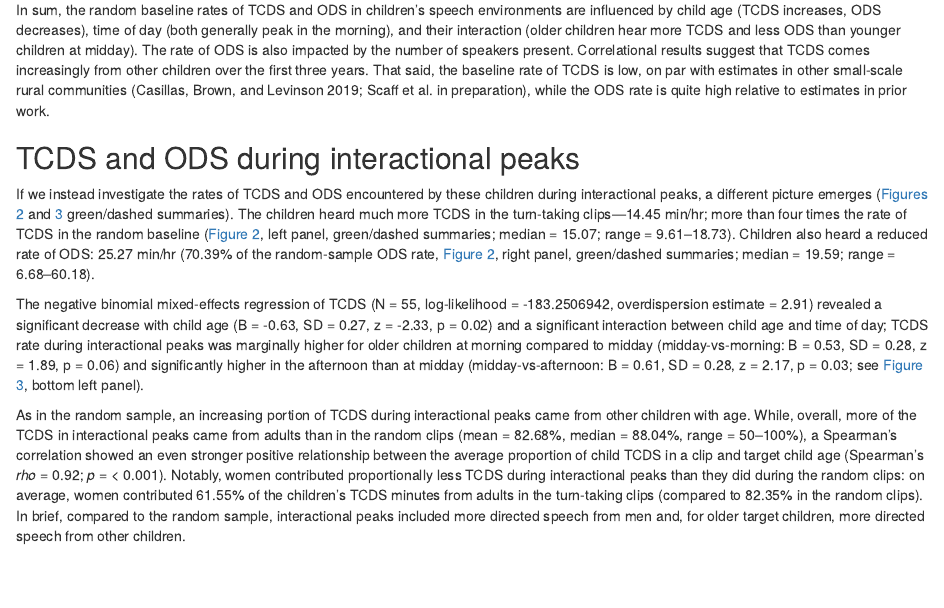
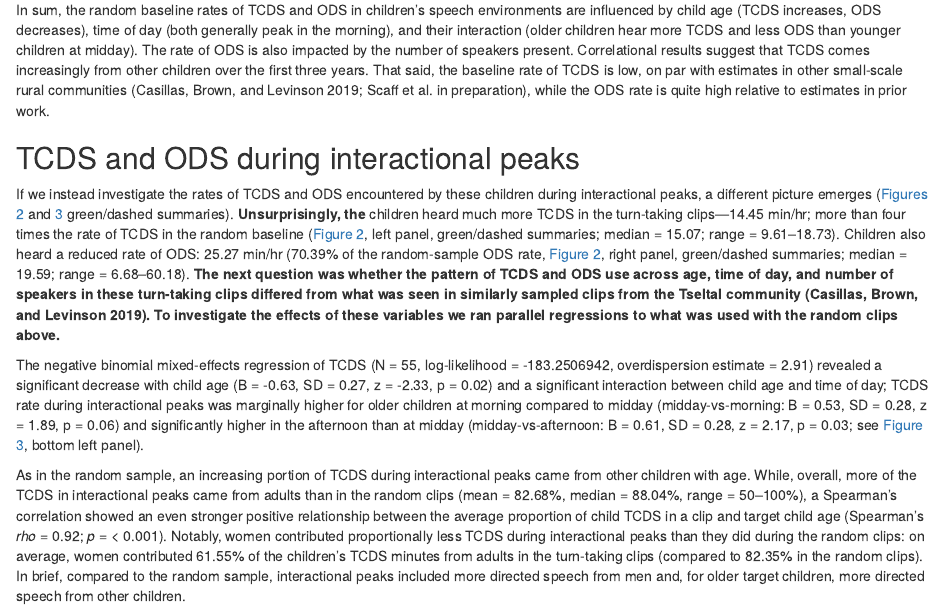
Before and after one commit to marisacasillas/Yeli-CLE, an R Markdown document (Yeli-CLE.Rmd): the page in a window 1100 px wide, from 8690 px down. Rendered offline with R 4.5, knitr and Pandoc, with nearby package versions; some code elsewhere in the file could not run offline.

Commit message:
finish CL draft

```diff
--- a/Yeli-CLE.Rmd
+++ b/Yeli-CLE.Rmd
@@ -2065,7 +2065,7 @@ The negative binomial regression of other-directed speech rate (N = `r nobs(ods.
 In sum, the random baseline rates of TCDS and ODS in children's speech environments are influenced by child age (TCDS increases, ODS decreases), time of day (both generally peak in the morning), and their interaction (older children hear more TCDS and less ODS than younger children at midday). The rate of ODS is also impacted by the number of speakers present. Correlational results suggest that TCDS comes increasingly from other children over the first three years. That said, the baseline rate of TCDS is low, on par with estimates in other small-scale rural communities [@casillas2019early; @scaffIPlanguage], while the ODS rate is quite high relative to estimates in prior work.
 
 ## TCDS and ODS during interactional peaks
-If we instead investigate the rates of TCDS and ODS encountered by these children during interactional peaks, a different picture emerges ([Figures 2](#fig2) and [3](#fig3) green/dashed summaries). The children heard much more TCDS in the turn-taking clips---`r round(mean(subset(quantity.nonrand.bychild, sample == "turn-taking")$tds_mph),2)` min/hr; more than four times the rate of TCDS in the random baseline ([Figure 2](#fig2), left panel, green/dashed summaries; median = `r round(median(subset(quantity.nonrand.bychild, sample == "turn-taking")$tds_mph),2)`; range = `r round(min(subset(quantity.nonrand.bychild, sample == "turn-taking")$tds_mph),2)`--`r round(max(subset(quantity.nonrand.bychild, sample == "turn-taking")$tds_mph),2)`). Children also heard a reduced rate of ODS: `r round(mean(subset(quantity.nonrand.bychild, sample == "turn-taking")$ods_mph),2)` min/hr (`r round((round(mean(subset(quantity.nonrand.bychild, sample == "turn-taking")$ods_mph),2)/round(mean(quantity.rand.bychild$ods_mph),2))*100, 2)`% of the random-sample ODS rate, [Figure 2](#fig2), right panel, green/dashed summaries; median = `r round(median(subset(quantity.nonrand.bychild, sample == "turn-taking")$ods_mph),2)`; range = `r round(min(subset(quantity.nonrand.bychild, sample == "turn-taking")$ods_mph),2)`--`r round(max(subset(quantity.nonrand.bychild, sample == "turn-taking")$ods_mph),2)`).
+If we instead investigate the rates of TCDS and ODS encountered by these children during interactional peaks, a different picture emerges ([Figures 2](#fig2) and [3](#fig3) green/dashed summaries). **Unsurprisingly, the** children heard much more TCDS in the turn-taking clips---`r round(mean(subset(quantity.nonrand.bychild, sample == "turn-taking")$tds_mph),2)` min/hr; more than four times the rate of TCDS in the random baseline ([Figure 2](#fig2), left panel, green/dashed summaries; median = `r round(median(subset(quantity.nonrand.bychild, sample == "turn-taking")$tds_mph),2)`; range = `r round(min(subset(quantity.nonrand.bychild, sample == "turn-taking")$tds_mph),2)`--`r round(max(subset(quantity.nonrand.bychild, sample == "turn-taking")$tds_mph),2)`). Children also heard a reduced rate of ODS: `r round(mean(subset(quantity.nonrand.bychild, sample == "turn-taking")$ods_mph),2)` min/hr (`r round((round(mean(subset(quantity.nonrand.bychild, sample == "turn-taking")$ods_mph),2)/round(mean(quantity.rand.bychild$ods_mph),2))*100, 2)`% of the random-sample ODS rate, [Figure 2](#fig2), right panel, green/dashed summaries; median = `r round(median(subset(quantity.nonrand.bychild, sample == "turn-taking")$ods_mph),2)`; range = `r round(min(subset(quantity.nonrand.bychild, sample == "turn-taking")$ods_mph),2)`--`r round(max(subset(quantity.nonrand.bychild, sample == "turn-taking")$ods_mph),2)`). **The next question was whether the pattern of TCDS and ODS use across age, time of day, and number of speakers in these turn-taking clips differed from what was seen in similarly sampled clips from the Tseltal community [@casillas2019early]. To investigate the effects of these variables we ran parallel regressions to what was used with the random clips above.**
 
 The negative binomial mixed-effects regression of TCDS (N = `r nobs(tds.tt.nb)`, log-likelihood = `r logLik(tds.tt.nb)[1]`, overdispersion estimate = `r tds.tt.nb.disp`) revealed a significant decrease with child age (B = `r round(tds.tt.nb.COEF.age[[1]],2)`, SD = `r round(tds.tt.nb.COEF.age[[2]],2)`, z = `r round(tds.tt.nb.COEF.age[[3]],2)`, p `r  pval.display(tds.tt.nb.COEF.age[[4]])`) and a significant interaction between child age and time of day; TCDS rate during interactional peaks was marginally higher for older children at morning compared to midday (midday-vs-morning: B = `r round(tds.tt.nb.COEF.age.midd.morn[[1]],2)`, SD = `r round(tds.tt.nb.COEF.age.midd.morn[[2]],2)`, z = `r round(tds.tt.nb.COEF.age.midd.morn[[3]],2)`, p `r  pval.display(tds.tt.nb.COEF.age.midd.morn[[4]])`) and significantly higher in the afternoon than at midday (midday-vs-afternoon: B = `r round(tds.tt.nb.COEF.age.midd.aft[[1]],2)`, SD = `r round(tds.tt.nb.COEF.age.midd.aft[[2]],2)`, z = `r round(tds.tt.nb.COEF.age.midd.aft[[3]],2)`, p `r  pval.display(tds.tt.nb.COEF.age.midd.aft[[4]])`; see [Figure 3](#fig3), bottom left panel).
 
```
Also changed, not shown: 1 other file.
